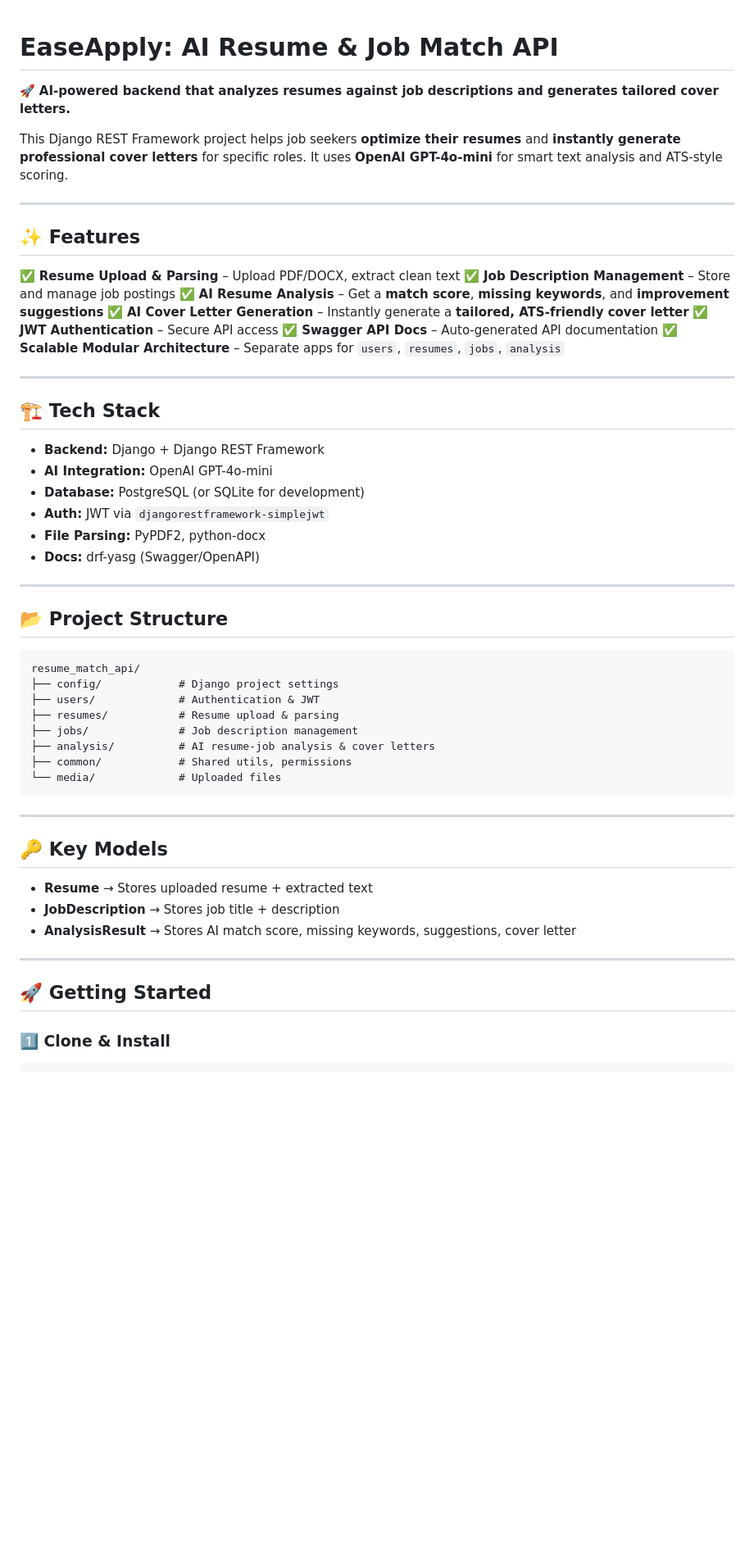
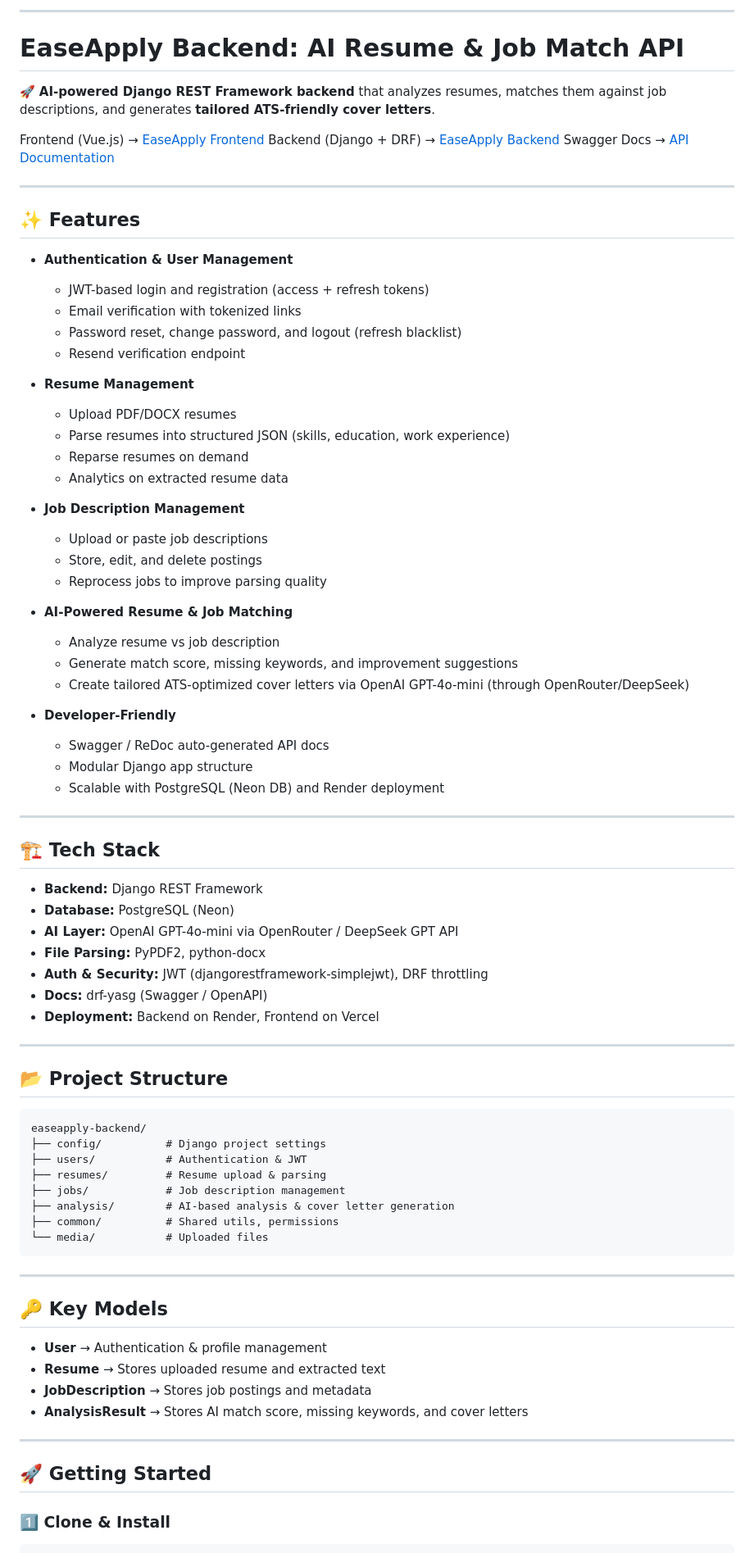
Before and after one commit to EmmanuelOlatunde/EaseApply, a Markdown page: README.md, the part around one of its changes. Shown at 82% size. Rendered like a GitHub page; blank space fills up the shorter version.

````diff
--- a/README.md
+++ b/README.md
@@ -1,61 +1,89 @@
+---
 
+# **EaseApply Backend: AI Resume & Job Match API**
 
-# **EaseApply: AI Resume & Job Match API**
+🚀 **AI-powered Django REST Framework backend** that analyzes resumes, matches them against job descriptions, and generates **tailored ATS-friendly cover letters**.
 
-🚀 **AI-powered backend that analyzes resumes against job descriptions and generates tailored cover letters.**
-
-This Django REST Framework project helps job seekers **optimize their resumes** and **instantly generate professional cover letters** for specific roles. It uses **OpenAI GPT-4o-mini** for smart text analysis and ATS-style scoring.
+Frontend (Vue.js) → [EaseApply Frontend](https://easeapply-hazel.vercel.app)
+Backend (Django + DRF) → [EaseApply Backend](https://easeapply.onrender.com)
+Swagger Docs → [API Documentation](https://easeapply.onrender.com/swagger/?format=openapi)
 
 ---
 
-## ✨ **Features**
+## ✨ Features
 
-✅ **Resume Upload & Parsing** – Upload PDF/DOCX, extract clean text
-✅ **Job Description Management** – Store and manage job postings
-✅ **AI Resume Analysis** – Get a **match score**, **missing keywords**, and **improvement suggestions**
-✅ **AI Cover Letter Generation** – Instantly generate a **tailored, ATS-friendly cover letter**
-✅ **JWT Authentication** – Secure API access
-✅ **Swagger API Docs** – Auto-generated API documentation
-✅ **Scalable Modular Architecture** – Separate apps for `users`, `resumes`, `jobs`, `analysis`
+* **Authentication & User Management**
+
+  * JWT-based login and registration (access + refresh tokens)
+  * Email verification with tokenized links
+  * Password reset, change password, and logout (refresh blacklist)
+  * Resend verification endpoint
+
+* **Resume Management**
+
+  * Upload PDF/DOCX resumes
+  * Parse resumes into structured JSON (skills, education, work experience)
+  * Reparse resumes on demand
+  * Analytics on extracted resume data
+
+* **Job Description Management**
+
+  * Upload or paste job descriptions
+  * Store, edit, and delete postings
+  * Reprocess jobs to improve parsing quality
+
+* **AI-Powered Resume & Job Matching**
+
+  * Analyze resume vs job description
+  * Generate match score, missing keywords, and improvement suggestions
+  * Create tailored ATS-optimized cover letters via OpenAI GPT-4o-mini (through OpenRouter/DeepSeek)
+
+* **Developer-Friendly**
+
+  * Swagger / ReDoc auto-generated API docs
+  * Modular Django app structure
+  * Scalable with PostgreSQL (Neon DB) and Render deployment
 
 ---
 
-## 🏗️ **Tech Stack**
+## 🏗️ Tech Stack
 
-* **Backend:** Django + Django REST Framework
-* **AI Integration:** OpenAI GPT-4o-mini
-* **Database:** PostgreSQL (or SQLite for development)
-* **Auth:** JWT via `djangorestframework-simplejwt`
+* **Backend:** Django REST Framework
+* **Database:** PostgreSQL (Neon)
+* **AI Layer:** OpenAI GPT-4o-mini via OpenRouter / DeepSeek GPT API
 * **File Parsing:** PyPDF2, python-docx
-* **Docs:** drf-yasg (Swagger/OpenAPI)
+* **Auth & Security:** JWT (djangorestframework-simplejwt), DRF throttling
+* **Docs:** drf-yasg (Swagger / OpenAPI)
+* **Deployment:** Backend on Render, Frontend on Vercel
 
 ---
 
-## 📂 **Project Structure**
+## 📂 Project Structure
 
 ```
-resume_match_api/
-├── config/            # Django project settings
-├── users/             # Authentication & JWT
-├── resumes/           # Resume upload & parsing
-├── jobs/              # Job description management
-├── analysis/          # AI resume-job analysis & cover letters
-├── common/            # Shared utils, permissions
-└── media/             # Uploaded files
+easeapply-backend/
+├── config/          # Django project settings
+├── users/           # Authentication & JWT
+├── resumes/         # Resume upload & parsing
+├── jobs/            # Job description management
+├── analysis/        # AI-based analysis & cover letter generation
+├── common/          # Shared utils, permissions
+└── media/           # Uploaded files
 ```
 
 ---
 
-## 🔑 **Key Models**
+## 🔑 Key Models
 
-* **Resume** → Stores uploaded resume + extracted text
-* **JobDescription** → Stores job title + description
-* **AnalysisResult** → Stores AI match score, missing keywords, suggestions, cover letter
+* **User** → Authentication & profile management
+* **Resume** → Stores uploaded resume and extracted text
+* **JobDescription** → Stores job postings and metadata
+* **AnalysisResult** → Stores AI match score, missing keywords, and cover letters
 
 ---
 
-## 🚀 **Getting Started**
+## 🚀 Getting Started
 
-### 1️⃣ **Clone & Install**
+### 1️⃣ Clone & Install
 
 ```bash
````
Also changed, not shown: other parts of README.md (+70 -49 lines).
